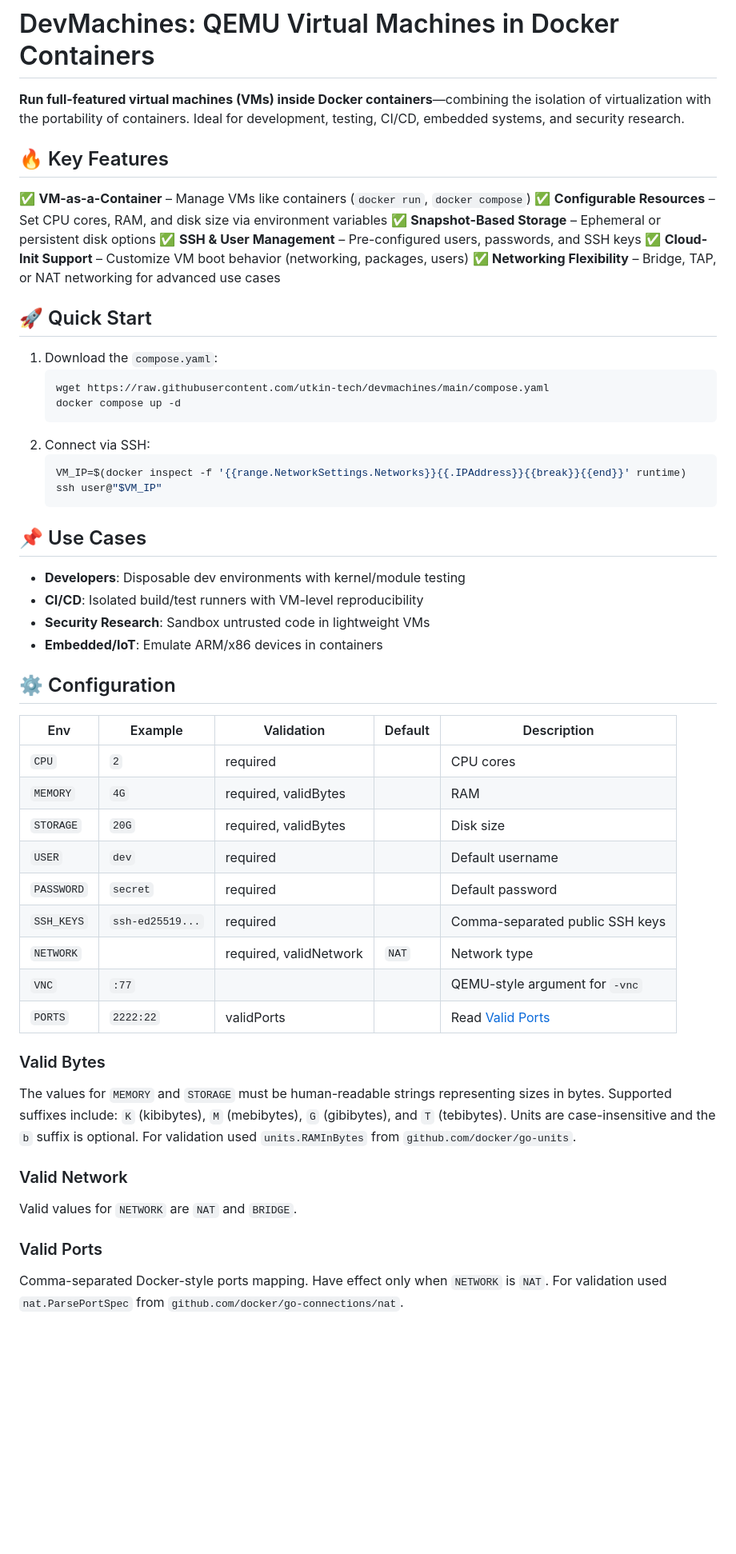
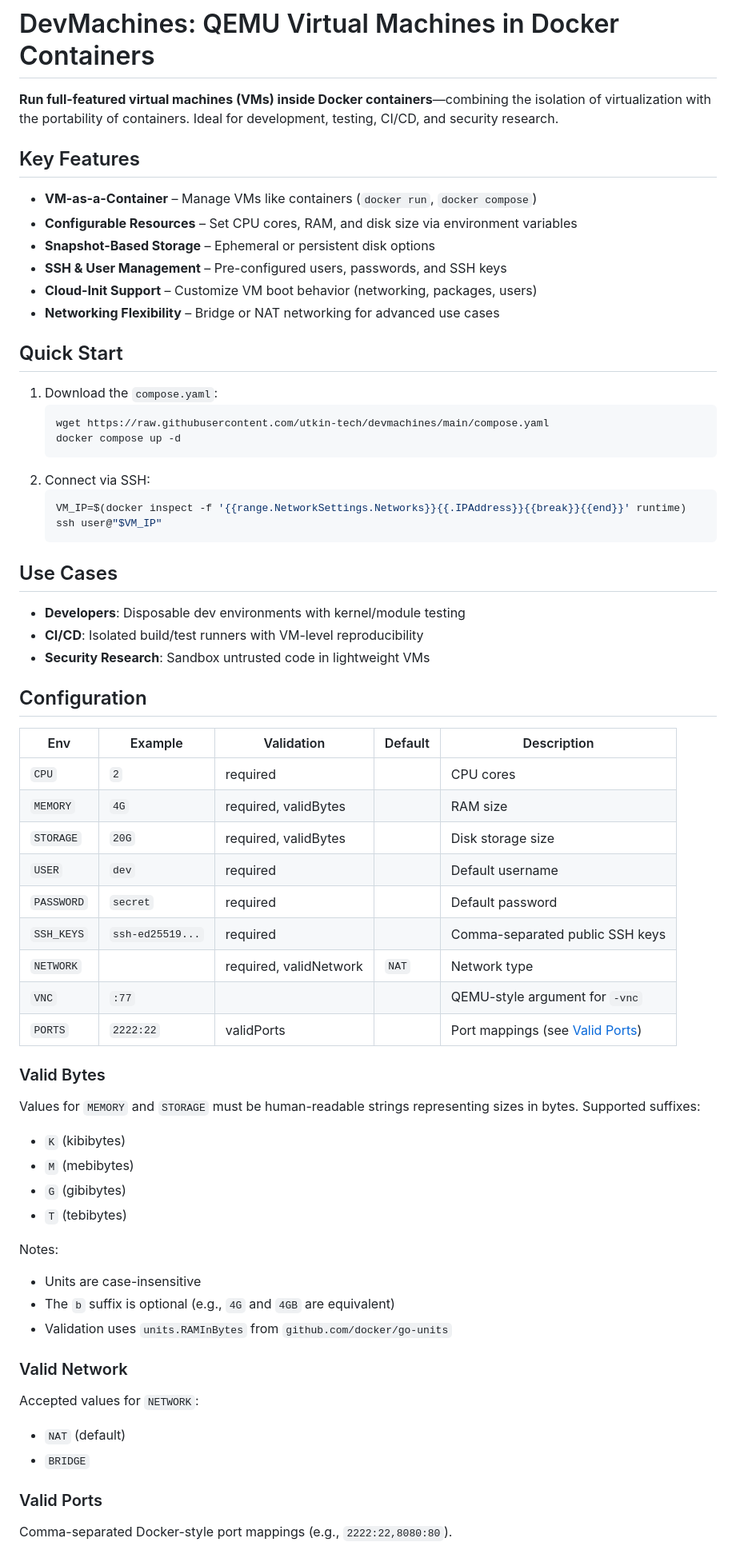
Before and after one commit to utkin-tech/devmachines, a Markdown page: README.md, the part around the change printed below. Shown: that part at 80% size. Rendered like a GitHub page; blank space fills up the shorter version.

Commit message:
docs: improve readme

````diff
--- a/README.md
+++ b/README.md
@@ -1,16 +1,16 @@
 # DevMachines: QEMU Virtual Machines in Docker Containers
 
-**Run full-featured virtual machines (VMs) inside Docker containers**—combining the isolation of virtualization with the portability of containers. Ideal for development, testing, CI/CD, embedded systems, and security research.
+**Run full-featured virtual machines (VMs) inside Docker containers**—combining the isolation of virtualization with the portability of containers. Ideal for development, testing, CI/CD, and security research.
 
-## 🔥 Key Features
-✅ **VM-as-a-Container** – Manage VMs like containers (`docker run`, `docker compose`)
-✅ **Configurable Resources** – Set CPU cores, RAM, and disk size via environment variables
-✅ **Snapshot-Based Storage** – Ephemeral or persistent disk options
-✅ **SSH & User Management** – Pre-configured users, passwords, and SSH keys
-✅ **Cloud-Init Support** – Customize VM boot behavior (networking, packages, users)
-✅ **Networking Flexibility** – Bridge, TAP, or NAT networking for advanced use cases
+## Key Features
+- **VM-as-a-Container** – Manage VMs like containers (`docker run`, `docker compose`)
+- **Configurable Resources** – Set CPU cores, RAM, and disk size via environment variables
+- **Snapshot-Based Storage** – Ephemeral or persistent disk options
+- **SSH & User Management** – Pre-configured users, passwords, and SSH keys
+- **Cloud-Init Support** – Customize VM boot behavior (networking, packages, users)
+- **Networking Flexibility** – Bridge or NAT networking for advanced use cases
 
-## 🚀 Quick Start
+## Quick Start
 1. Download the `compose.yaml`:
    ```sh
    wget https://raw.githubusercontent.com/utkin-tech/devmachines/main/compose.yaml
@@ -22,34 +22,45 @@
    ssh user@"$VM_IP"
    ```
 
-## 📌 Use Cases
+## Use Cases
 - **Developers**: Disposable dev environments with kernel/module testing
 - **CI/CD**: Isolated build/test runners with VM-level reproducibility
 - **Security Research**: Sandbox untrusted code in lightweight VMs
-- **Embedded/IoT**: Emulate ARM/x86 devices in containers
 
-## ⚙️ Configuration
-| Env        | Example          | Validation             | Default | Description                      |
-| ---------- | ---------------- | ---------------------- | ------- | -------------------------------- |
-| `CPU`      | `2`              | required               |         | CPU cores                        |
-| `MEMORY`   | `4G`             | required, validBytes   |         | RAM                              |
-| `STORAGE`  | `20G`            | required, validBytes   |         | Disk size                        |
-| `USER`     | `dev`            | required               |         | Default username                 |
-| `PASSWORD` | `secret`         | required               |         | Default password                 |
-| `SSH_KEYS` | `ssh-ed25519...` | required               |         | Comma-separated public SSH keys  |
-| `NETWORK`  |                  | required, validNetwork | `NAT`   | Network type                     |
-| `VNC`      | `:77`            |                        |         | QEMU-style argument for `-vnc`   |
-| `PORTS`    | `2222:22`        | validPorts             |         | Read [Valid Ports](#valid-ports) |
+## Configuration
+
+| Env        | Example          | Validation             | Default | Description                                     |
+| ---------- | ---------------- | ---------------------- | ------- | ----------------------------------------------- |
+| `CPU`      | `2`              | required               |         | CPU cores                                       |
+| `MEMORY`   | `4G`             | required, validBytes   |         | RAM size                                        |
+| `STORAGE`  | `20G`            | required, validBytes   |         | Disk storage size                               |
+| `USER`     | `dev`            | required               |         | Default username                                |
+| `PASSWORD` | `secret`         | required               |         | Default password                                |
+| `SSH_KEYS` | `ssh-ed25519...` | required               |         | Comma-separated public SSH keys                 |
+| `NETWORK`  |                  | required, validNetwork | `NAT`   | Network type                                    |
+| `VNC`      | `:77`            |                        |         | QEMU-style argument for `-vnc`                  |
+| `PORTS`    | `2222:22`        | validPorts             |         | Port mappings (see [Valid Ports](#valid-ports)) |
 
 ### Valid Bytes
 
-The values for `MEMORY` and `STORAGE` must be human-readable strings representing sizes in bytes. Supported suffixes include: `K` (kibibytes), `M` (mebibytes), `G` (gibibytes), and `T` (tebibytes). Units are case-insensitive and the `b` suffix is optional. For validation used `units.RAMInBytes` from `github.com/docker/go-units`.
+Values for `MEMORY` and `STORAGE` must be human-readable strings representing sizes in bytes. Supported suffixes:
+- `K` (kibibytes)
+- `M` (mebibytes)
+- `G` (gibibytes)
+- `T` (tebibytes)
+
+Notes:
+- Units are case-insensitive
+- The `b` suffix is optional (e.g., `4G` and `4GB` are equivalent)
+- Validation uses `units.RAMInBytes` from `github.com/docker/go-units`
 
 ### Valid Network
 
-Valid values for `NETWORK` are `NAT` and `BRIDGE`.
+Accepted values for `NETWORK`:
+- `NAT` (default)
+- `BRIDGE`
 
 ### Valid Ports
 
-Comma-separated Docker-style ports mapping. Have effect only when `NETWORK` is `NAT`. For validation used `nat.ParsePortSpec` from `github.com/docker/go-connections/nat`.
+Comma-separated Docker-style port mappings (e.g., `2222:22,8080:80`).
 
````
Also changed, not shown: other parts of README.md (+12 -11 lines).
